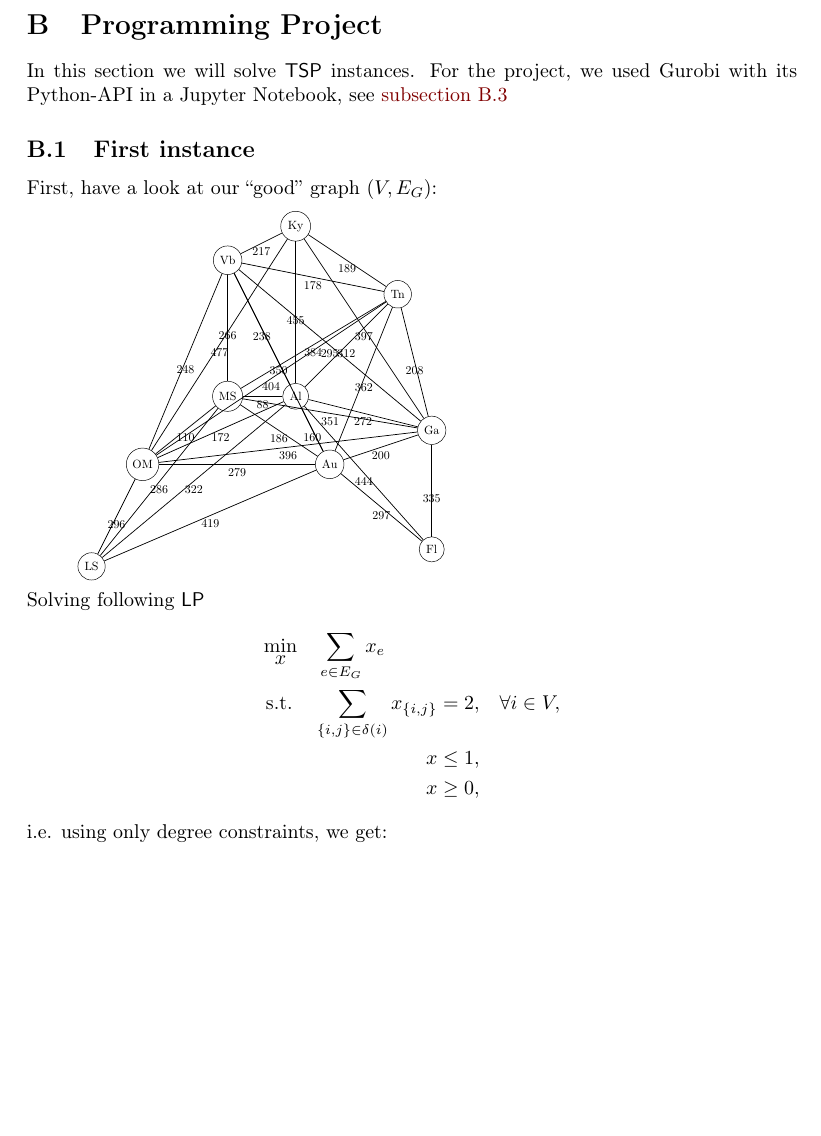
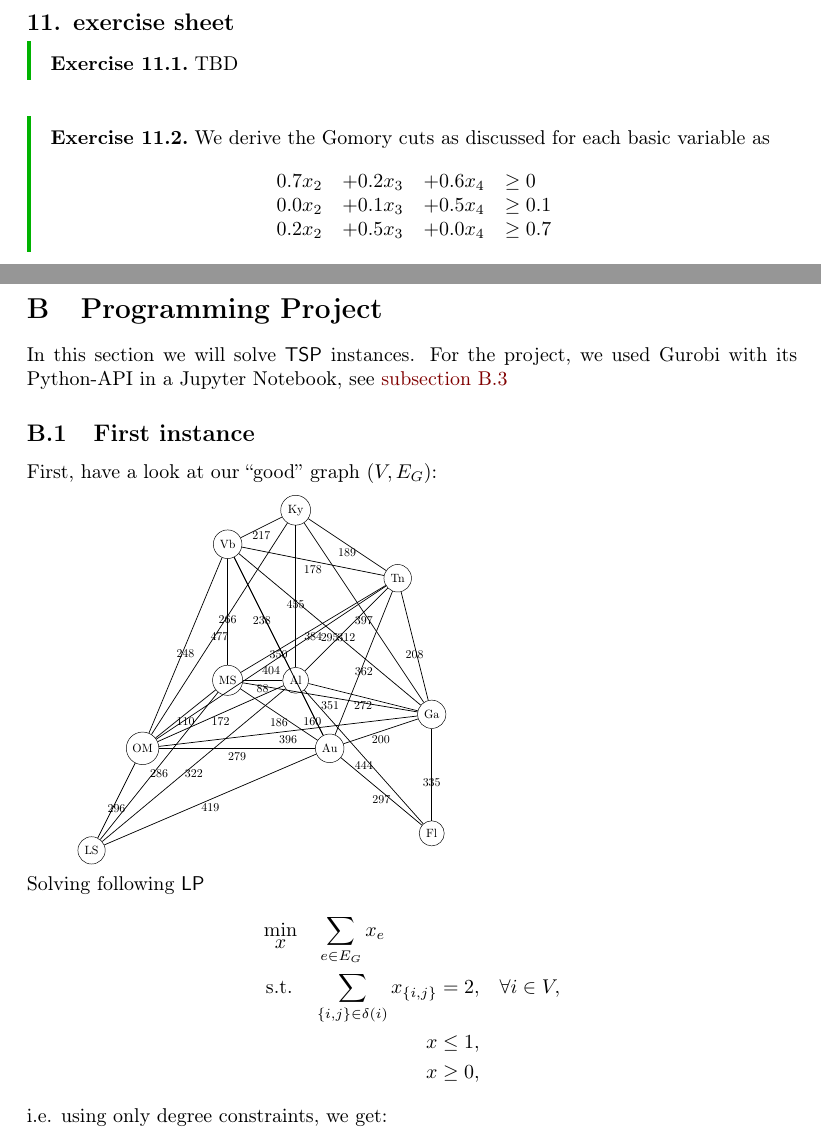
Before and after one commit to Zyranix/ADM2-Lecture-Notes, a LaTeX document (full.tex, which reads inputs/exercises/exercises.tex, inputs/exercises/sheet11.tex): part of page 88 of 95 before the commit and two parts of pages 88 and 89 of 96 after it, the two joined at a grey line, cut at the place of the change, the shorter picture padded with empty space. Compiled offline with pdfLaTeX.

Commit message:
did ex11.2

```diff
--- a/inputs/exercises/exercises.tex
+++ b/inputs/exercises/exercises.tex
@@ -19,6 +19,8 @@
 \input{sheet09.tex}
 \blatt
 \input{sheet10.tex}
+\blatt
+\input{sheet11.tex}
 \newpage
 \section{Programming Project}
 \input{tsp.tex}
--- /dev/null
+++ b/inputs/exercises/sheet11.tex
@@ -0,0 +1,13 @@
+\begin{aufgabe}
+    TBD
+\end{aufgabe}
+\begin{aufgabe}
+    We derive the Gomory cuts as discussed for each basic variable as
+    \[
+        \begin{NiceArray}{cccl}
+            0.7 x_2 & +0.2x_3 & +0.6x_4 & \geq 0   \\
+            0.0 x_2 & +0.1x_3 & +0.5x_4 & \geq 0.1 \\
+            0.2 x_2 & +0.5x_3 & +0.0x_4 & \geq 0.7
+        \end{NiceArray}
+    \]
+\end{aufgabe}
```
Also changed, not shown: full.tex (+1 -0 lines), master.tex (+1 -0 lines).
